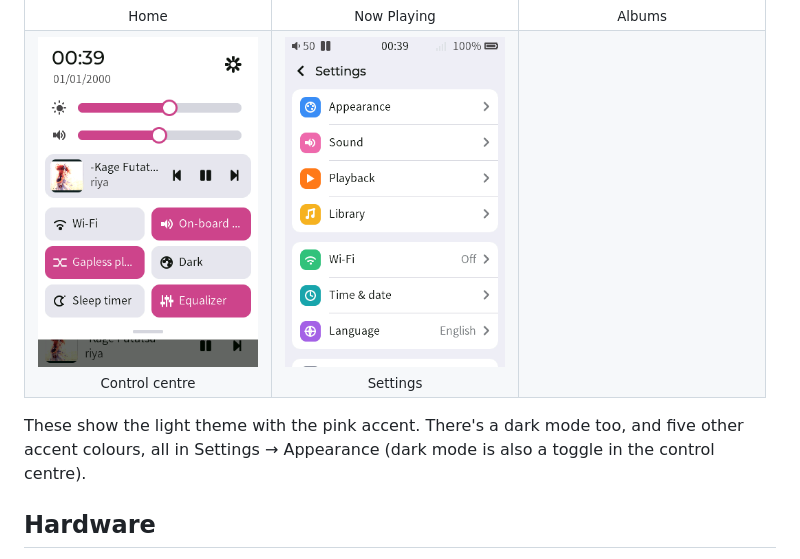
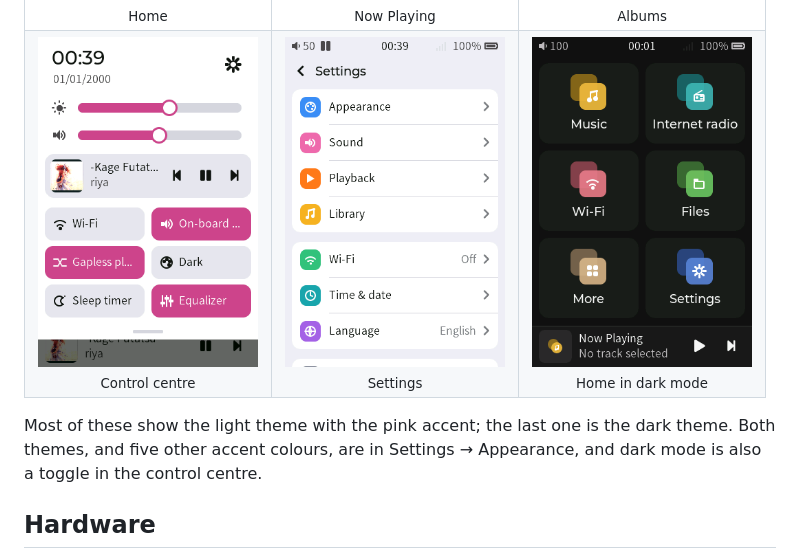
Before and after one commit to coderkei/lyra-firmware, a Markdown page: README.md, the part around the change. Rendered like a GitHub page; pictures changed too: screenshots/homescreen_dark.png (added).

Commit message:
Added screenshot

```diff
--- a/README.md
+++ b/README.md
@@ -21,13 +21,13 @@ offline.
   <tr>
     <td align="center"><img src="screenshots/status.png" width="220" alt="Control centre"><br><sub>Control centre</sub></td>
     <td align="center"><img src="screenshots/settings.png" width="220" alt="Settings"><br><sub>Settings</sub></td>
-    <td></td>
+    <td align="center"><img src="screenshots/homescreen_dark.png" width="220" alt="Home screen in dark mode"><br><sub>Home in dark mode</sub></td>
   </tr>
 </table>
 
-These show the light theme with the pink accent. There's a dark mode too, and
-five other accent colours, all in Settings → Appearance (dark mode is also a
-toggle in the control centre).
+Most of these show the light theme with the pink accent; the last one is the
+dark theme. Both themes, and five other accent colours, are in Settings →
+Appearance, and dark mode is also a toggle in the control centre.
 
 ## Hardware
 
```
